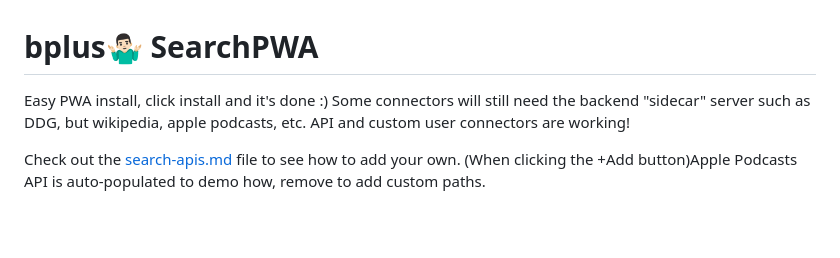
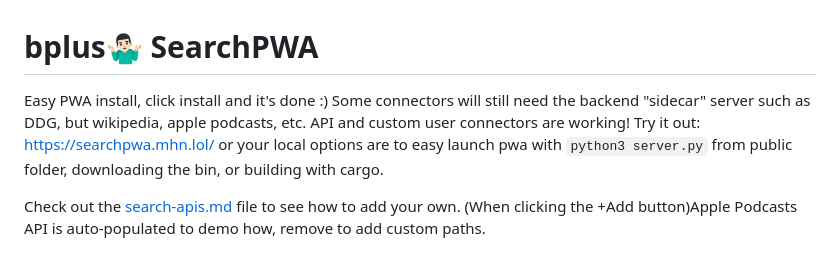
Before and after one commit to mrhappynice/bplus-searchpwa, a Markdown page: README.md, the part around the change. Rendered like a GitHub page; blank space fills up the shorter version.

Commit message:
Enhance README with installation instructions and links
Updated README to include installation options and links.

````diff
--- a/README.md
+++ b/README.md
@@ -1,5 +1,5 @@
 # bplus🤷🏻‍♂️ SearchPWA
-Easy PWA install, click install and it's done :) Some connectors will still need the backend "sidecar" server such as DDG, but wikipedia, apple podcasts, etc. API and custom user connectors are working!
+Easy PWA install, click install and it's done :) Some connectors will still need the backend "sidecar" server such as DDG, but wikipedia, apple podcasts, etc. API and custom user connectors are working! Try it out: https://searchpwa.mhn.lol/ or your local options are to easy launch pwa with ```python3 server.py``` from public folder, downloading the bin,  or building with cargo.
 
 Check out the [search-apis.md](https://github.com/mrhappynice/bplus-searchrs/blob/main/search-apis.md) file to see how to add your own. (When clicking the +Add button)Apple Podcasts API is auto-populated to demo how, remove to add custom paths.
 #### Super small, super fast, Rust + HTML/JS UI. Local database of convos for research memory, provider and model selection(local and paid) , built-in native connectors and generic user added apis through UI. Optional connection to SearXNG. <sub>app might be a bit buggy :)</sub> added support in [bplus-TUI](https://github.com/mrhappynice/bplus-tui)
````
